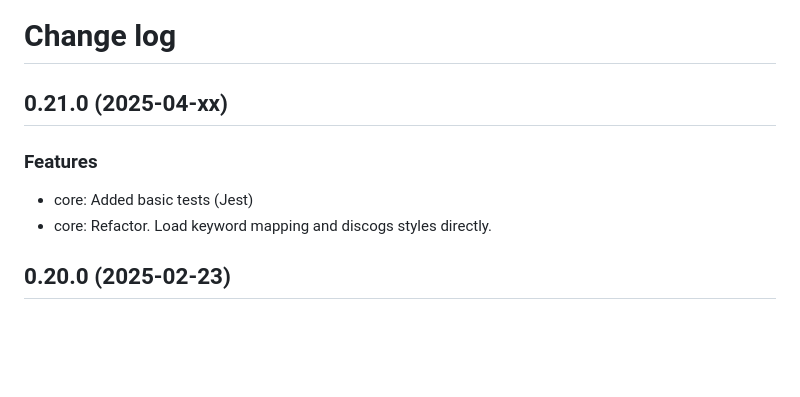
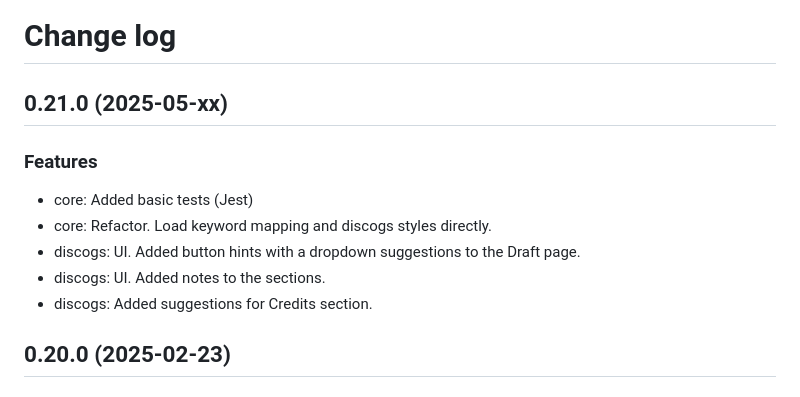
Before and after one commit to Serhii-DV/bandcamp-to-discogs, a Markdown page: CHANGELOG.md, the part around the change. GitHub-like rendering; blank space fills up the shorter version.

Commit message:
Update changelog

```diff
--- a/CHANGELOG.md
+++ b/CHANGELOG.md
@@ -1,11 +1,14 @@
 # Change log
 
-## 0.21.0 (2025-04-xx)
+## 0.21.0 (2025-05-xx)
 
 ### Features
 
 - core: Added basic tests (Jest)
 - core: Refactor. Load keyword mapping and discogs styles directly.
+- discogs: UI. Added button hints with a dropdown suggestions to the Draft page.
+- discogs: UI. Added notes to the sections.
+- discogs: Added suggestions for Credits section.
 
 ## 0.20.0 (2025-02-23)
 
```
